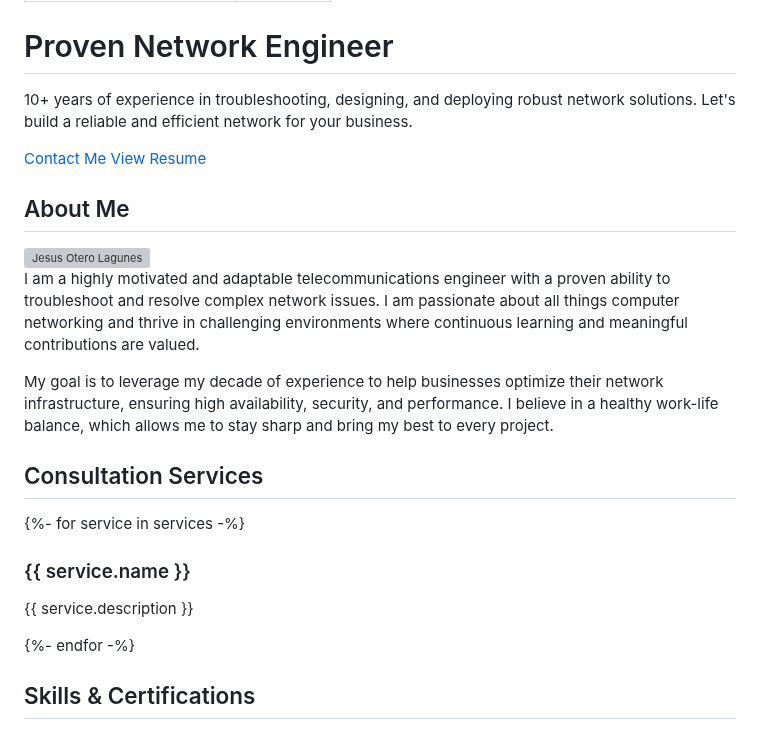
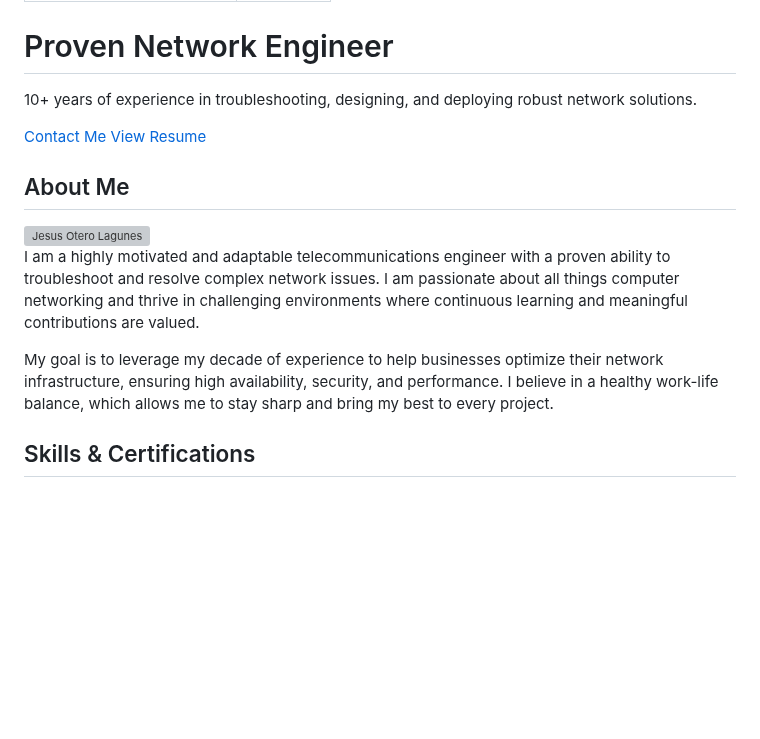
Before and after one commit to IronicallyJesus/11ty-site, a Markdown page: src/index.md, the part around the change. Rendered like a GitHub page; blank space fills up the shorter version; grey boxes are pictures that could not be loaded.

Commit message:
comment out services section for now

```diff
--- a/src/index.md
+++ b/src/index.md
@@ -6,7 +6,7 @@ layout: "layout.njk"
 <section id="hero" class="text-center py-20">
     <h1 class="text-4xl md:text-6xl font-bold text-white mb-4">Proven Network Engineer</h1>
     <p id="typewriter" class="text-xl md:text-2xl text-blue-400 font-medium mb-8 h-8"></p>
-    <p class="text-lg md:text-xl text-gray-400 max-w-3xl mx-auto mb-8">10+ years of experience in troubleshooting, designing, and deploying robust network solutions. Let's build a reliable and efficient network for your business.</p>
+    <p class="text-lg md:text-xl text-gray-400 max-w-3xl mx-auto mb-8">10+ years of experience in troubleshooting, designing, and deploying robust network solutions.</p>
     <div class="flex justify-center space-x-4">
         <a href="#contact" class="btngray">Contact Me</a>
         <a href="/{{ site.resumeUrl }}" target="_blank" class="md:hidden btn">View Resume</a>
@@ -30,6 +30,7 @@ layout: "layout.njk"
     </div>
 </section>
 <!-- Services Section -->
+<!--
 <section id="services" class="py-16">
     <h2 class="text-3xl font-bold text-center section-title">Consultation Services</h2>
     <div class="grid md:grid-cols-2 lg:grid-cols-3 gap-8">
@@ -44,6 +45,7 @@ layout: "layout.njk"
         {%- endfor -%}
     </div>
 </section>
+-->
 <!-- Skills & Certifications Section -->
 <section id="skills" class="py-16">
     <h2 class="text-3xl font-bold text-center section-title">Skills & Certifications</h2>
```
